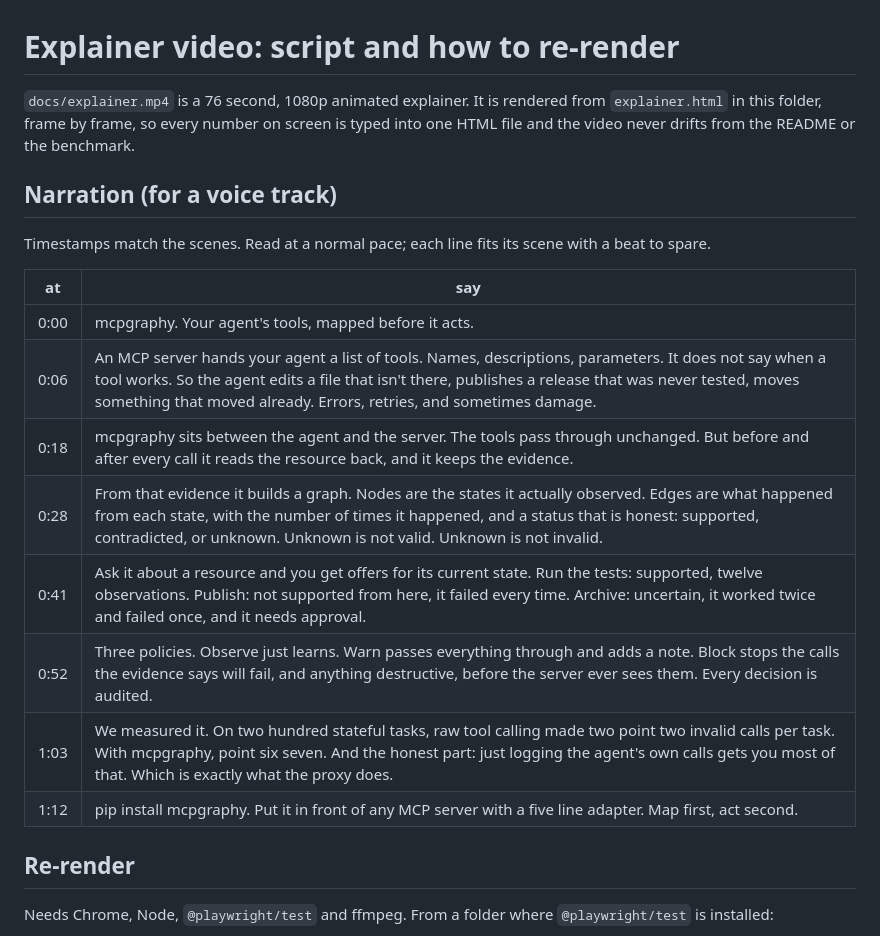
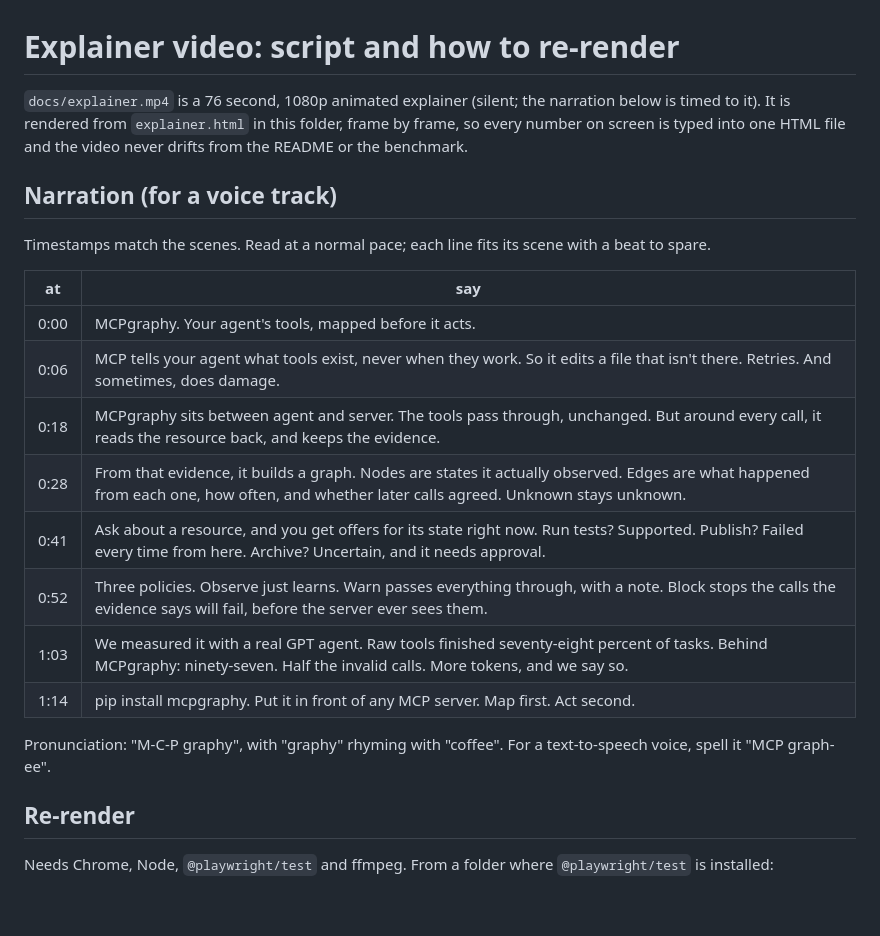
Before and after one commit to hemanth1999k/mcpgraphy, a Markdown page: docs/explainer/SCRIPT.md, the part around the change. Rendered like a GitHub page; blank space fills up the shorter version.

```diff
--- a/docs/explainer/SCRIPT.md
+++ b/docs/explainer/SCRIPT.md
@@ -1,6 +1,6 @@
 # Explainer video: script and how to re-render
 
-`docs/explainer.mp4` is a 76 second, 1080p animated explainer. It is rendered from
+`docs/explainer.mp4` is a 76 second, 1080p animated explainer (silent; the narration below is timed to it). It is rendered from
 `explainer.html` in this folder, frame by frame, so every number on screen is typed into one
 HTML file and the video never drifts from the README or the benchmark.
 
@@ -10,14 +10,16 @@ Timestamps match the scenes. Read at a normal pace; each line fits its scene wit
 
 | at | say |
 |---|---|
-| 0:00 | mcpgraphy. Your agent's tools, mapped before it acts. |
-| 0:06 | An MCP server hands your agent a list of tools. Names, descriptions, parameters. It does not say when a tool works. So the agent edits a file that isn't there, publishes a release that was never tested, moves something that moved already. Errors, retries, and sometimes damage. |
-| 0:18 | mcpgraphy sits between the agent and the server. The tools pass through unchanged. But before and after every call it reads the resource back, and it keeps the evidence. |
-| 0:28 | From that evidence it builds a graph. Nodes are the states it actually observed. Edges are what happened from each state, with the number of times it happened, and a status that is honest: supported, contradicted, or unknown. Unknown is not valid. Unknown is not invalid. |
-| 0:41 | Ask it about a resource and you get offers for its current state. Run the tests: supported, twelve observations. Publish: not supported from here, it failed every time. Archive: uncertain, it worked twice and failed once, and it needs approval. |
-| 0:52 | Three policies. Observe just learns. Warn passes everything through and adds a note. Block stops the calls the evidence says will fail, and anything destructive, before the server ever sees them. Every decision is audited. |
-| 1:03 | We measured it. On two hundred stateful tasks, raw tool calling made two point two invalid calls per task. With mcpgraphy, point six seven. And the honest part: just logging the agent's own calls gets you most of that. Which is exactly what the proxy does. |
-| 1:12 | pip install mcpgraphy. Put it in front of any MCP server with a five line adapter. Map first, act second. |
+| 0:00 | MCPgraphy. Your agent's tools, mapped before it acts. |
+| 0:06 | MCP tells your agent what tools exist, never when they work. So it edits a file that isn't there. Retries. And sometimes, does damage. |
+| 0:18 | MCPgraphy sits between agent and server. The tools pass through, unchanged. But around every call, it reads the resource back, and keeps the evidence. |
+| 0:28 | From that evidence, it builds a graph. Nodes are states it actually observed. Edges are what happened from each one, how often, and whether later calls agreed. Unknown stays unknown. |
+| 0:41 | Ask about a resource, and you get offers for its state right now. Run tests? Supported. Publish? Failed every time from here. Archive? Uncertain, and it needs approval. |
+| 0:52 | Three policies. Observe just learns. Warn passes everything through, with a note. Block stops the calls the evidence says will fail, before the server ever sees them. |
+| 1:03 | We measured it with a real GPT agent. Raw tools finished seventy-eight percent of tasks. Behind MCPgraphy: ninety-seven. Half the invalid calls. More tokens, and we say so. |
+| 1:14 | pip install mcpgraphy. Put it in front of any MCP server. Map first. Act second. |
+
+Pronunciation: "M-C-P graphy", with "graphy" rhyming with "coffee". For a text-to-speech voice, spell it "MCP graph-ee".
 
 ## Re-render
 
```
Also changed, not shown: README.md (+3 -3 lines), docs/explainer-poster.png, 2 other files.
